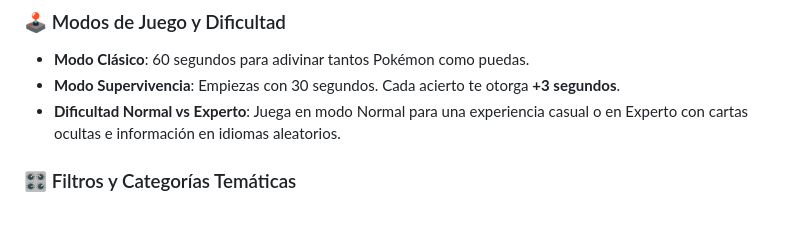
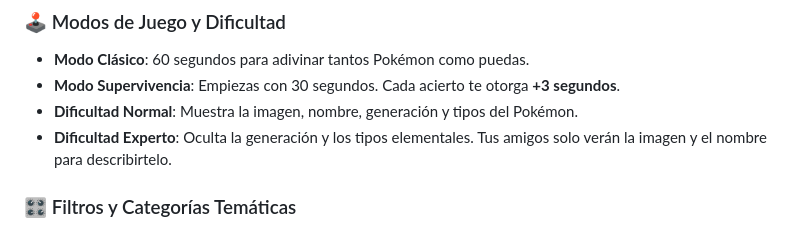
Before and after one commit to El-Mig/PokeRush, a Markdown page: README.md, the part around the change. Rendered like a GitHub page.

Commit message:
readme actualizado

```diff
--- a/README.md
+++ b/README.md
@@ -8,7 +8,8 @@
 
 - **Modo Clásico**: 60 segundos para adivinar tantos Pokémon como puedas.
 - **Modo Supervivencia**: Empiezas con 30 segundos. Cada acierto te otorga **+3 segundos**.
-- **Dificultad Normal vs Experto**: Juega en modo Normal para una experiencia casual o en Experto con cartas ocultas e información en idiomas aleatorios.
+- **Dificultad Normal**: Muestra la imagen, nombre, generación y tipos del Pokémon.
+- **Dificultad Experto**: Oculta la generación y los tipos elementales. Tus amigos solo verán la imagen y el nombre para describirtelo.
 
 ### 🎛️ Filtros y Categorías Temáticas
 
```
